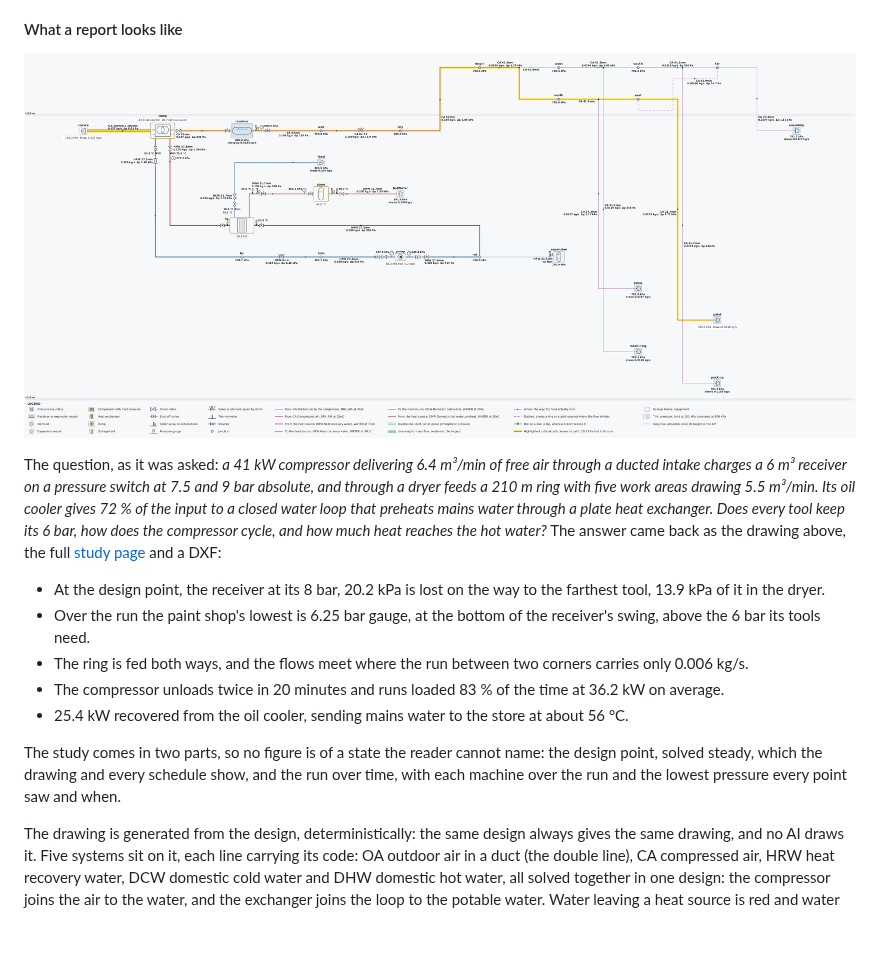
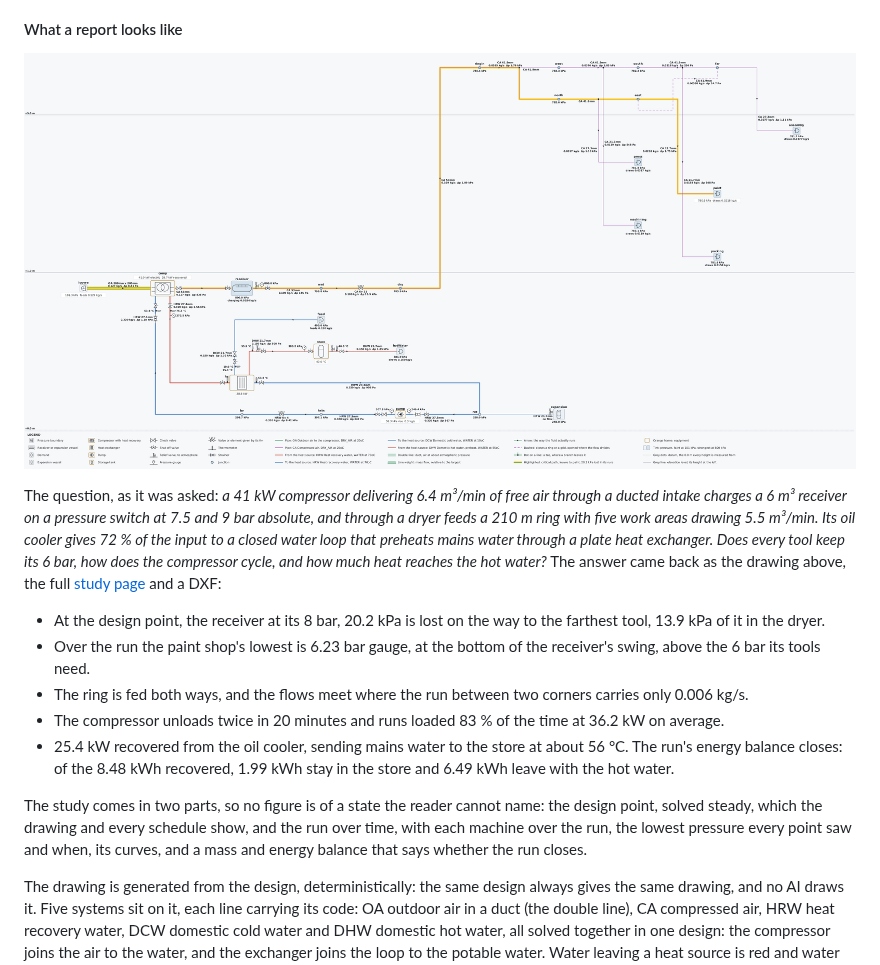
Before and after one commit to pjazdzyk/energy-flow-x-mcp, a Markdown page: README.md, the part around the change. GitHub-like rendering; pictures changed too: assets/example-plant.png; blank space fills up the shorter version.

Commit message:
docs(hydronic): a run reports its mass and energy balance; the example quotes it

```diff
--- a/README.md
+++ b/README.md
@@ -131,15 +131,16 @@ cycle, and how much heat reaches the hot water?* The answer came back as the dra
 
 - At the design point, the receiver at its 8 bar, 20.2 kPa is lost on the way to the farthest tool, 13.9 kPa of
   it in the dryer.
-- Over the run the paint shop's lowest is 6.25 bar gauge, at the bottom of the receiver's swing, above the 6 bar
+- Over the run the paint shop's lowest is 6.23 bar gauge, at the bottom of the receiver's swing, above the 6 bar
   its tools need.
 - The ring is fed both ways, and the flows meet where the run between two corners carries only 0.006 kg/s.
 - The compressor unloads twice in 20 minutes and runs loaded 83 % of the time at 36.2 kW on average.
-- 25.4 kW recovered from the oil cooler, sending mains water to the store at about 56 °C.
+- 25.4 kW recovered from the oil cooler, sending mains water to the store at about 56 °C. The run's energy
+  balance closes: of the 8.48 kWh recovered, 1.99 kWh stay in the store and 6.49 kWh leave with the hot water.
 
 The study comes in two parts, so no figure is of a state the reader cannot name: the design point, solved steady,
-which the drawing and every schedule show, and the run over time, with each machine over the run and the lowest
-pressure every point saw and when.
+which the drawing and every schedule show, and the run over time, with each machine over the run, the lowest
+pressure every point saw and when, its curves, and a mass and energy balance that says whether the run closes.
 
 The drawing is generated from the design, deterministically: the same design always gives the same drawing,
 and no AI draws it. Five systems sit on it, each line carrying its code: OA outdoor air in a duct (the double
```
Also changed, not shown: CHANGELOG.md (+6 -0 lines), skills/hydronic/SKILL.md (+2 -1 lines), 1 other file.
